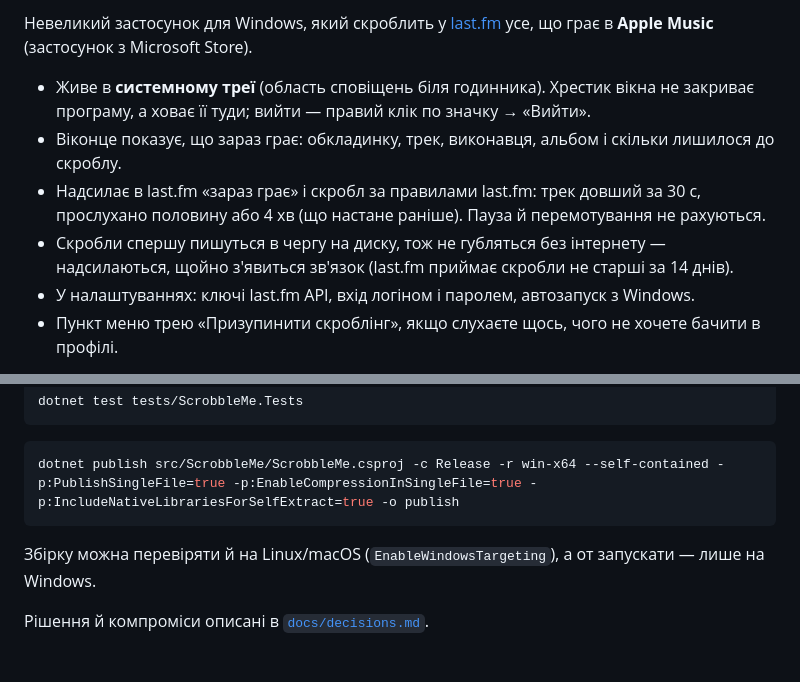
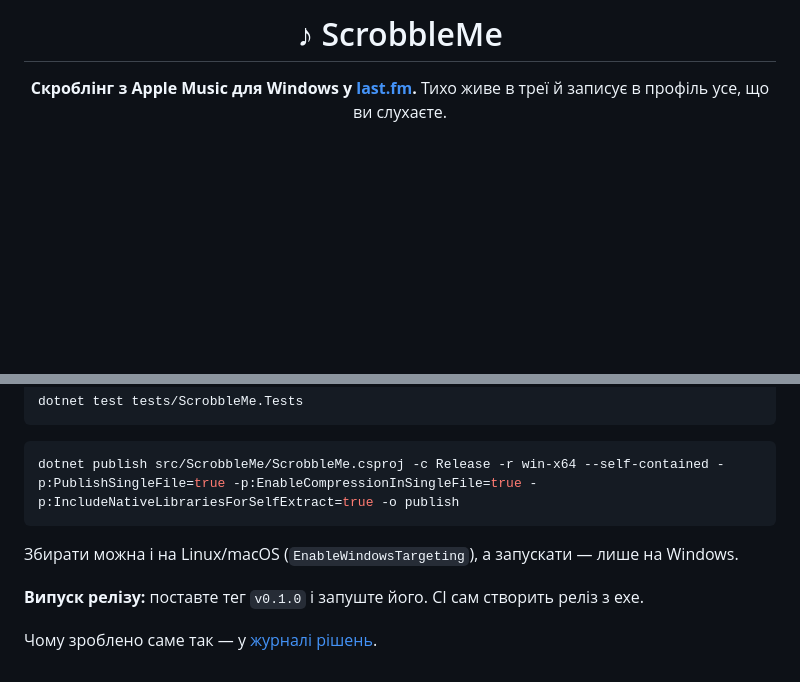
Before and after one commit to SomeoneWickedThisWayComes/scrobble_me, a Markdown page: README.md, 2 parts joined by grey strips. GitHub-like rendering; blank space fills up the shorter version.

````diff
--- a/README.md
+++ b/README.md
@@ -2,14 +2,6 @@
 
-Невеликий застосунок для Windows, який скроблить у [last.fm](https://www.last.fm) усе, що грає в
-**Apple Music** (застосунок з Microsoft Store).
+# ♪ ScrobbleMe
 
-- Живе в **системному треї** (область сповіщень біля годинника). Хрестик вікна не закриває
-  програму, а ховає її туди; вийти — правий клік по значку → «Вийти».
-- Віконце показує, що зараз грає: обкладинку, трек, виконавця, альбом і скільки лишилося до скроблу.
-- Надсилає в last.fm «зараз грає» і скробл за правилами last.fm: трек довший за 30 с,
-  прослухано половину або 4 хв (що настане раніше). Пауза й перемотування не рахуються.
-- Скробли спершу пишуться в чергу на диску, тож не губляться без інтернету — надсилаються, щойно
-  з'явиться зв'язок (last.fm приймає скробли не старші за 14 днів).
-- У налаштуваннях: ключі last.fm API, вхід логіном і паролем, автозапуск з Windows.
-- Пункт меню трею «Призупинити скроблінг», якщо слухаєте щось, чого не хочете бачити в профілі.
+**Скроблінг з Apple Music для Windows у [last.fm](https://www.last.fm).**
+Тихо живе в треї й записує в профіль усе, що ви слухаєте.
 
@@ -88,6 +152,8 @@ dotnet test tests/ScrobbleMe.Tests
 dotnet publish src/ScrobbleMe/ScrobbleMe.csproj -c Release -r win-x64 --self-contained -p:PublishSingleFile=true -p:EnableCompressionInSingleFile=true -p:IncludeNativeLibrariesForSelfExtract=true -o publish
 ```
 
-Збірку можна перевіряти й на Linux/macOS (`EnableWindowsTargeting`), а от запускати — лише на Windows.
+Збирати можна і на Linux/macOS (`EnableWindowsTargeting`), а запускати — лише на Windows.
 
-Рішення й компроміси описані в [`docs/decisions.md`](docs/decisions.md).
+**Випуск релізу:** поставте тег `v0.1.0` і запуште його. CI сам створить реліз з exe.
+
+Чому зроблено саме так — у [журналі рішень](docs/decisions.md).
````
Also changed, not shown: other parts of README.md (+122 -50 lines), docs/images/now-playing.png (added), docs/images/settings.png (added), docs/images/states.png (added), docs/images/tray.png (added).
